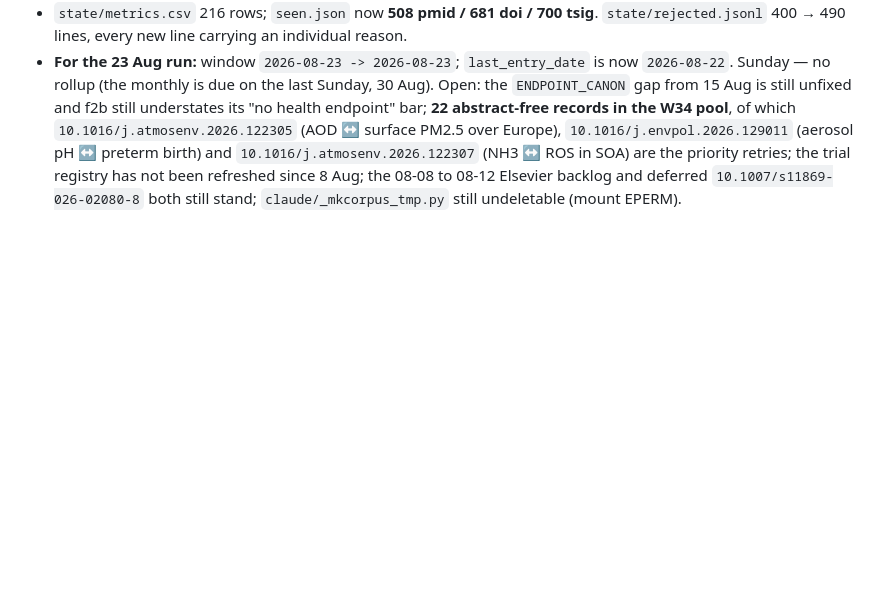
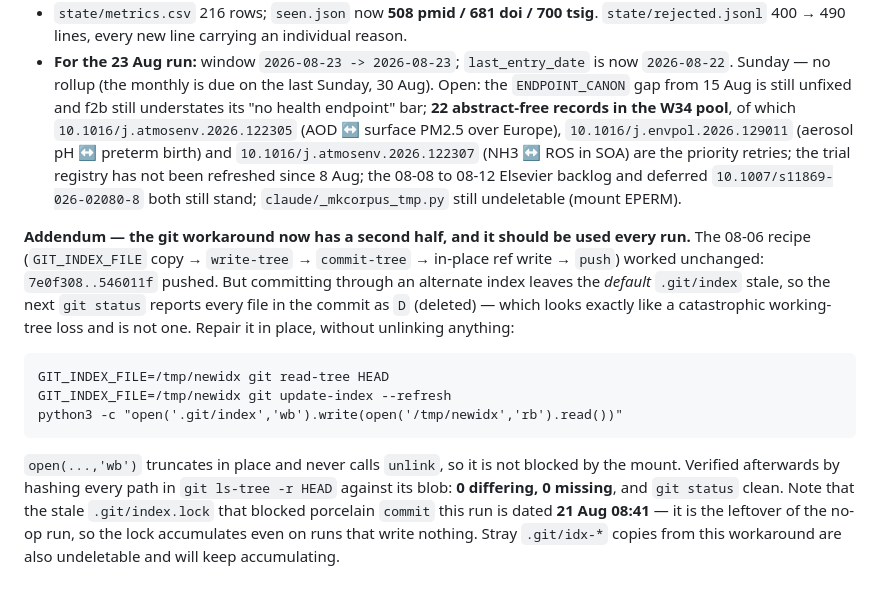
Before and after one commit to mi3nts/Background_Research_Reports, a Markdown page: claude/PIPELINE.md, the part around the change. GitHub-like rendering; blank space fills up the shorter version.

Commit message:
PIPELINE: record the index-repair half of the git-on-EPERM-mount workaround

````diff
--- a/claude/PIPELINE.md
+++ b/claude/PIPELINE.md
@@ -1437,3 +1437,21 @@ slash-joined string in a 22 mm column) was fixed generically in `mktable.esc()`
   registry has not been refreshed since 8 Aug; the 08-08 to 08-12 Elsevier backlog and
   deferred `10.1007/s11869-026-02080-8` both still stand; `claude/_mkcorpus_tmp.py` still
   undeletable (mount EPERM).
+
+**Addendum — the git workaround now has a second half, and it should be used every run.**
+The 08-06 recipe (`GIT_INDEX_FILE` copy → `write-tree` → `commit-tree` → in-place ref write
+→ `push`) worked unchanged: `7e0f308..546011f` pushed. But committing through an alternate
+index leaves the *default* `.git/index` stale, so the next `git status` reports every file
+in the commit as `D` (deleted) — which looks exactly like a catastrophic working-tree loss
+and is not one. Repair it in place, without unlinking anything:
+```
+GIT_INDEX_FILE=/tmp/newidx git read-tree HEAD
+GIT_INDEX_FILE=/tmp/newidx git update-index --refresh
+python3 -c "open('.git/index','wb').write(open('/tmp/newidx','rb').read())"
+```
+`open(...,'wb')` truncates in place and never calls `unlink`, so it is not blocked by the
+mount. Verified afterwards by hashing every path in `git ls-tree -r HEAD` against its blob:
+**0 differing, 0 missing**, and `git status` clean. Note that the stale `.git/index.lock`
+that blocked porcelain `commit` this run is dated **21 Aug 08:41** — it is the leftover of
+the no-op run, so the lock accumulates even on runs that write nothing. Stray `.git/idx-*`
+copies from this workaround are also undeletable and will keep accumulating.
````
